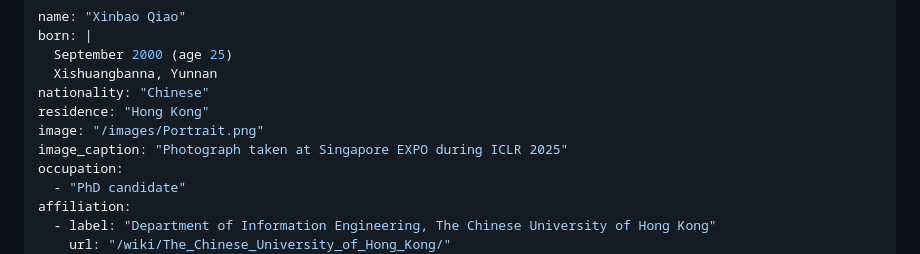
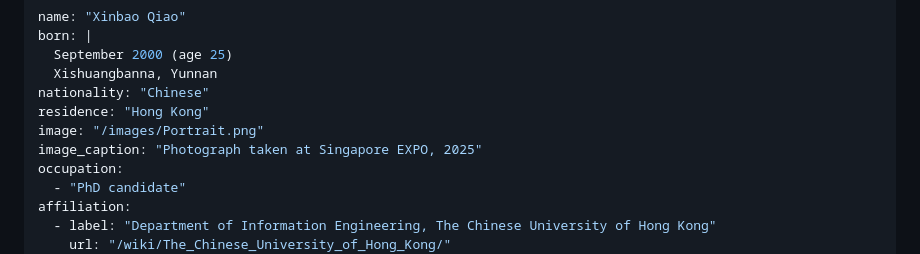
Before and after one commit to XinbaoQiao/XinbaoWiki, a Markdown page: wiki/Xinbao_Qiao.md, the part around the change. GitHub-like rendering.

```diff
--- a/wiki/Xinbao_Qiao.md
+++ b/wiki/Xinbao_Qiao.md
@@ -6,7 +6,7 @@ born: |
 nationality: "Chinese"
 residence: "Hong Kong"
 image: "/images/Portrait.png"
-image_caption: "Photograph taken at Singapore EXPO during ICLR 2025"
+image_caption: "Photograph taken at Singapore EXPO, 2025"
 occupation:
   - "PhD candidate"
 affiliation:
```
